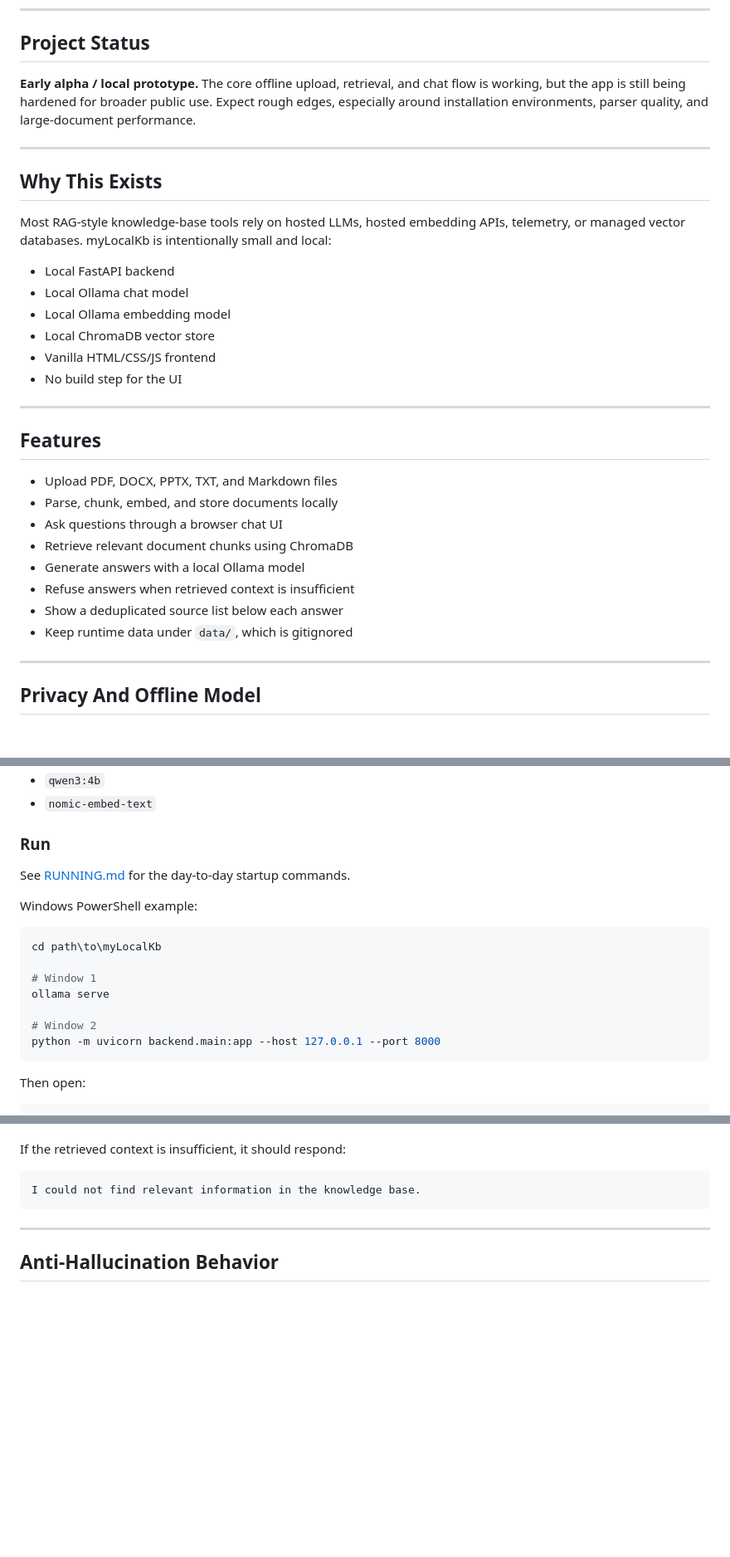
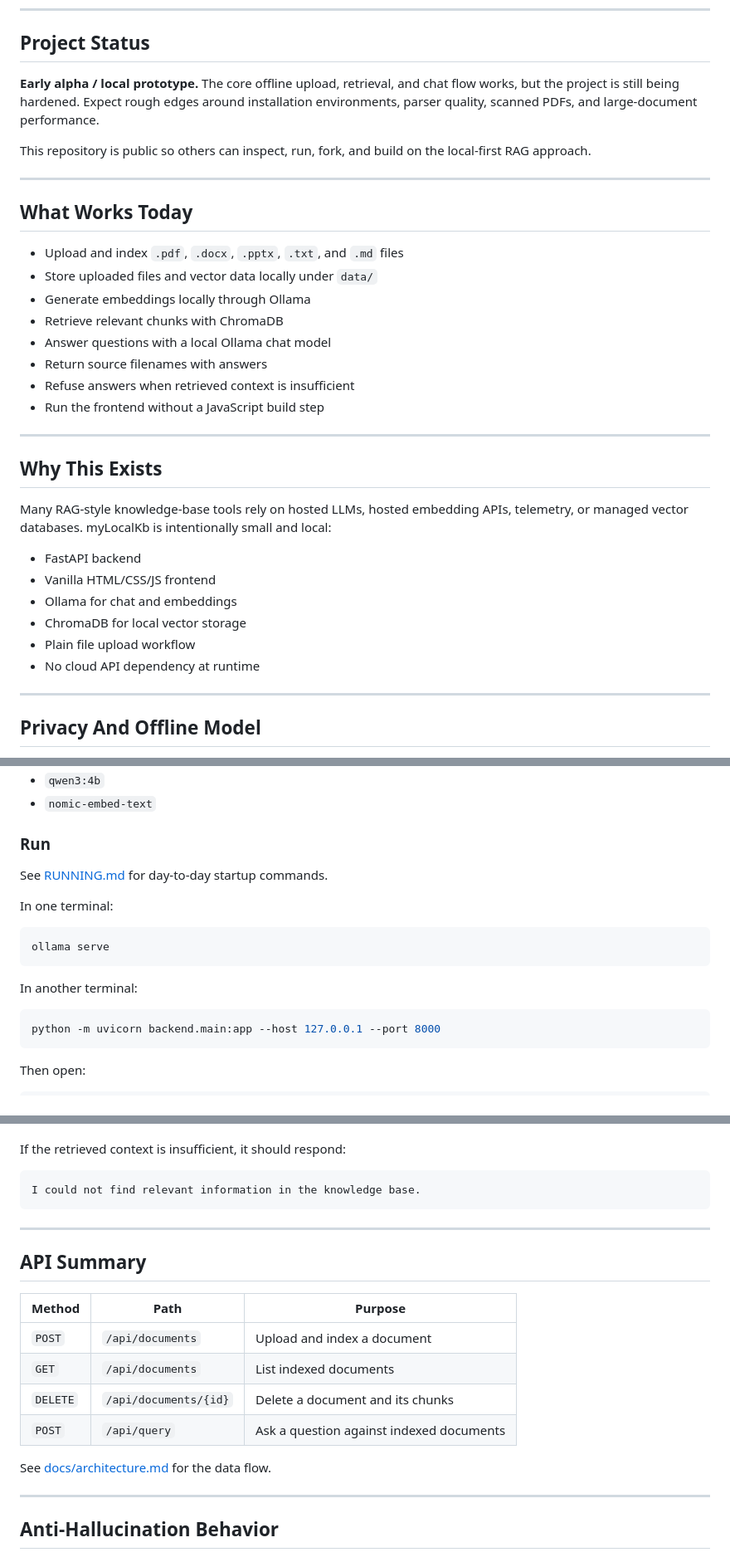
Before and after one commit to apg6390/myLocalKb, a Markdown page: README.md, 3 parts joined by grey strips. Shown at 83% size. GitHub-like rendering; blank space fills up the shorter version.

Commit message:
Polish README for public alpha
Polish README for public alpha

````diff
--- a/README.md
+++ b/README.md
@@ -10,33 +12,35 @@ No cloud LLM APIs are used. No API keys are required. Uploaded documents, embedd
 
 ## Project Status
 
-**Early alpha / local prototype.** The core offline upload, retrieval, and chat flow is working, but the app is still being hardened for broader public use. Expect rough edges, especially around installation environments, parser quality, and large-document performance.
+**Early alpha / local prototype.** The core offline upload, retrieval, and chat flow works, but the project is still being hardened. Expect rough edges around installation environments, parser quality, scanned PDFs, and large-document performance.
+
+This repository is public so others can inspect, run, fork, and build on the local-first RAG approach.
+
+---
+
+## What Works Today
+
+- Upload and index `.pdf`, `.docx`, `.pptx`, `.txt`, and `.md` files
+- Store uploaded files and vector data locally under `data/`
+- Generate embeddings locally through Ollama
+- Retrieve relevant chunks with ChromaDB
+- Answer questions with a local Ollama chat model
+- Return source filenames with answers
+- Refuse answers when retrieved context is insufficient
+- Run the frontend without a JavaScript build step
 
 ---
 
 ## Why This Exists
 
-Most RAG-style knowledge-base tools rely on hosted LLMs, hosted embedding APIs, telemetry, or managed vector databases. myLocalKb is intentionally small and local:
+Many RAG-style knowledge-base tools rely on hosted LLMs, hosted embedding APIs, telemetry, or managed vector databases. myLocalKb is intentionally small and local:
 
-- Local FastAPI backend
-- Local Ollama chat model
-- Local Ollama embedding model
-- Local ChromaDB vector store
+- FastAPI backend
 - Vanilla HTML/CSS/JS frontend
-- No build step for the UI
-
----
-
-## Features
-
-- Upload PDF, DOCX, PPTX, TXT, and Markdown files
-- Parse, chunk, embed, and store documents locally
-- Ask questions through a browser chat UI
-- Retrieve relevant document chunks using ChromaDB
-- Generate answers with a local Ollama model
-- Refuse answers when retrieved context is insufficient
-- Show a deduplicated source list below each answer
-- Keep runtime data under `data/`, which is gitignored
+- Ollama for chat and embeddings
+- ChromaDB for local vector storage
+- Plain file upload workflow
+- No cloud API dependency at runtime
 
 ---
 
@@ -101,17 +108,17 @@ The setup script installs Python dependencies and pulls:
 
 ### Run
 
-See [RUNNING.md](RUNNING.md) for the day-to-day startup commands.
+See [RUNNING.md](RUNNING.md) for day-to-day startup commands.
 
-Windows PowerShell example:
+In one terminal:
 
-```powershell
-cd path\to\myLocalKb
+```bash
+ollama serve
+```
 
-# Window 1
-ollama serve
+In another terminal:
 
-# Window 2
+```bash
 python -m uvicorn backend.main:app --host 127.0.0.1 --port 8000
 ```
 
@@ -179,6 +186,19 @@ If the retrieved context is insufficient, it should respond:
 ```text
 I could not find relevant information in the knowledge base.
 ```
+
+---
+
+## API Summary
+
+| Method | Path | Purpose |
+|---|---|---|
+| `POST` | `/api/documents` | Upload and index a document |
+| `GET` | `/api/documents` | List indexed documents |
+| `DELETE` | `/api/documents/{id}` | Delete a document and its chunks |
+| `POST` | `/api/query` | Ask a question against indexed documents |
+
+See [docs/architecture.md](docs/architecture.md) for the data flow.
 
 ---
 
````
Also changed, not shown: other parts of README.md (+23 -3 lines).
